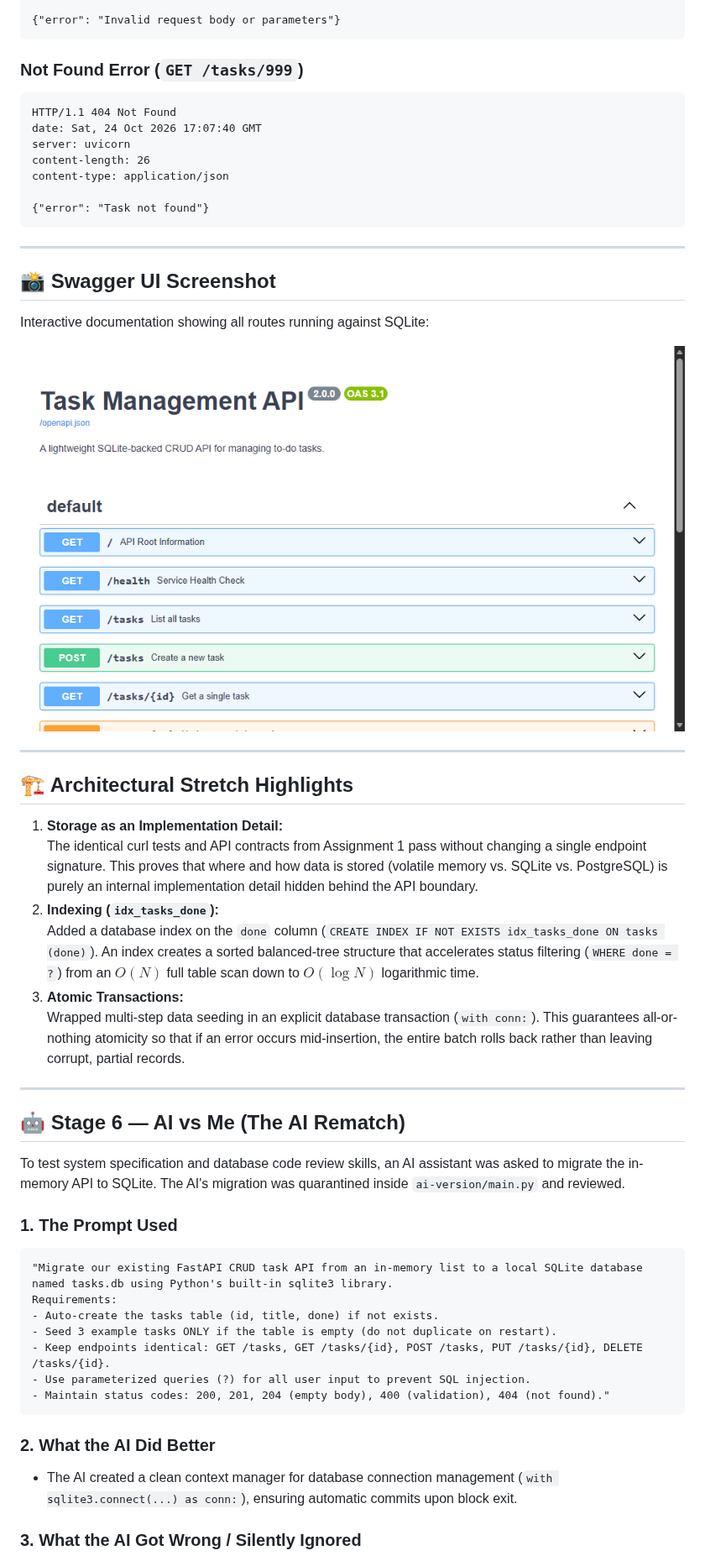
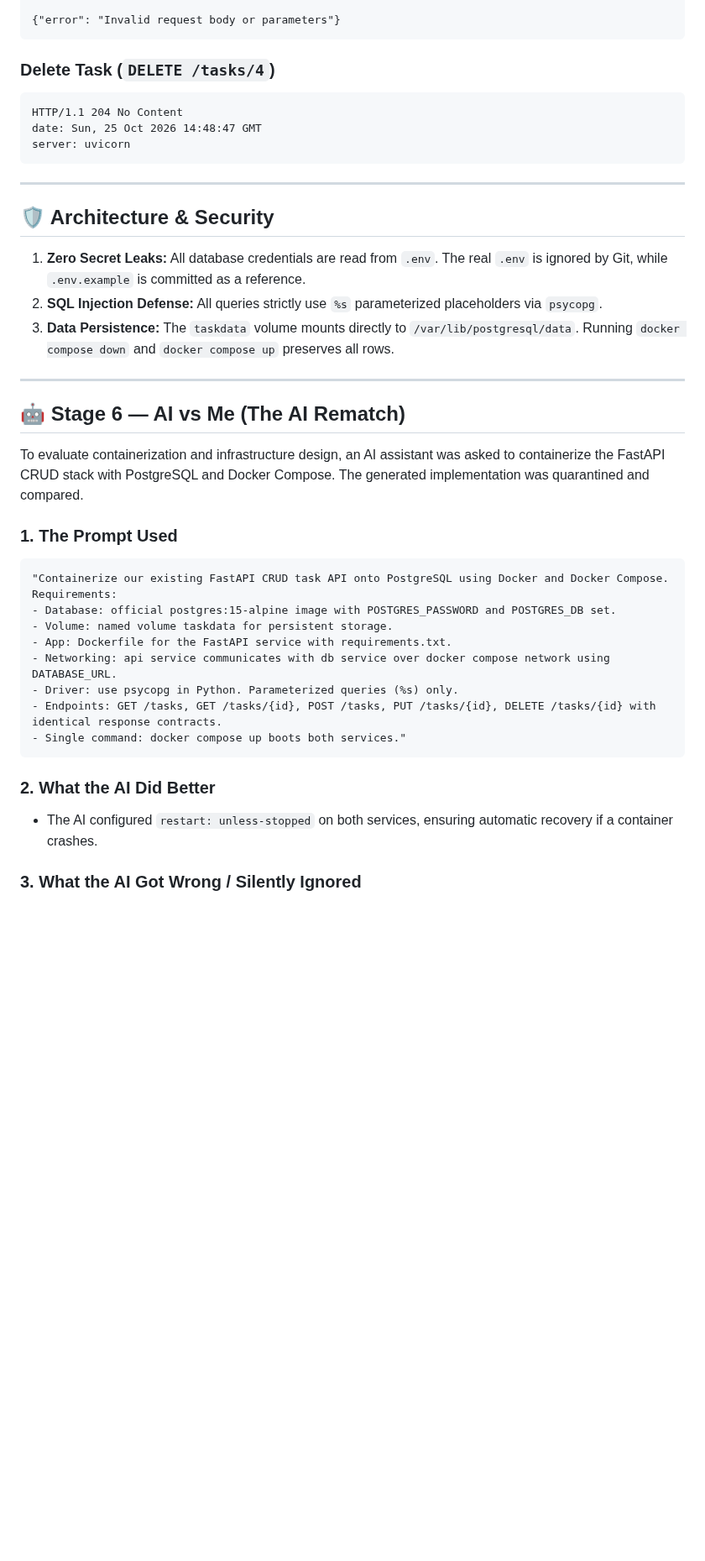
Before and after one commit to girishubhayu659-bit/fastapi-crud-api, a Markdown page: README.md, the part around one of its changes. Shown at 84% size. GitHub-like rendering; blank space fills up the shorter version.

````diff
--- a/README.md
+++ b/README.md
@@ -128,54 +121,41 @@ content-type: application/json
 {"error": "Invalid request body or parameters"}
 ```
 
-### Not Found Error (`GET /tasks/999`)
+### Delete Task (`DELETE /tasks/4`)
 ```http
-HTTP/1.1 404 Not Found
-date: Sat, 24 Oct 2026 17:07:40 GMT
+HTTP/1.1 204 No Content
+date: Sun, 25 Oct 2026 14:48:47 GMT
 server: uvicorn
-content-length: 26
-content-type: application/json
-
-{"error": "Task not found"}
 ```
 
 ---
 
-## 📸 Swagger UI Screenshot
+## 🛡️ Architecture & Security
 
-Interactive documentation showing all routes running against SQLite:
-
-![Swagger UI](swagger.png)
-
----
-
-## 🏗️ Architectural Stretch Highlights
-
-1. **Storage as an Implementation Detail:**
-   The identical curl tests and API contracts from Assignment 1 pass without changing a single endpoint signature. This proves that where and how data is stored (volatile memory vs. SQLite vs. PostgreSQL) is purely an internal implementation detail hidden behind the API boundary.
-2. **Indexing (`idx_tasks_done`):**
-   Added a database index on the `done` column (`CREATE INDEX IF NOT EXISTS idx_tasks_done ON tasks (done)`). An index creates a sorted balanced-tree structure that accelerates status filtering (`WHERE done = ?`) from an $O(N)$ full table scan down to $O(\log N)$ logarithmic time.
-3. **Atomic Transactions:**
-   Wrapped multi-step data seeding in an explicit database transaction (`with conn:`). This guarantees all-or-nothing atomicity so that if an error occurs mid-insertion, the entire batch rolls back rather than leaving corrupt, partial records.
+1. **Zero Secret Leaks:** All database credentials are read from `.env`. The real `.env` is ignored by Git, while `.env.example` is committed as a reference.
+2. **SQL Injection Defense:** All queries strictly use `%s` parameterized placeholders via `psycopg`.
+3. **Data Persistence:** The `taskdata` volume mounts directly to `/var/lib/postgresql/data`. Running `docker compose down` and `docker compose up` preserves all rows.
 
 ---
 
 ## 🤖 Stage 6 — AI vs Me (The AI Rematch)
 
-To test system specification and database code review skills, an AI assistant was asked to migrate the in-memory API to SQLite. The AI's migration was quarantined inside `ai-version/main.py` and reviewed.
+To evaluate containerization and infrastructure design, an AI assistant was asked to containerize the FastAPI CRUD stack with PostgreSQL and Docker Compose. The generated implementation was quarantined and compared.
 
 ### 1. The Prompt Used
 ```text
-"Migrate our existing FastAPI CRUD task API from an in-memory list to a local SQLite database named tasks.db using Python's built-in sqlite3 library.
+"Containerize our existing FastAPI CRUD task API onto PostgreSQL using Docker and Docker Compose.
 Requirements:
-- Auto-create the tasks table (id, title, done) if not exists.
-- Seed 3 example tasks ONLY if the table is empty (do not duplicate on restart).
-- Keep endpoints identical: GET /tasks, GET /tasks/{id}, POST /tasks, PUT /tasks/{id}, DELETE /tasks/{id}.
-- Use parameterized queries (?) for all user input to prevent SQL injection.
-- Maintain status codes: 200, 201, 204 (empty body), 400 (validation), 404 (not found)."
+- Database: official postgres:15-alpine image with POSTGRES_PASSWORD and POSTGRES_DB set.
+- Volume: named volume taskdata for persistent storage.
+- App: Dockerfile for the FastAPI service with requirements.txt.
+- Networking: api service communicates with db service over docker compose network using DATABASE_URL.
+- Driver: use psycopg in Python. Parameterized queries (%s) only.
+- Endpoints: GET /tasks, GET /tasks/{id}, POST /tasks, PUT /tasks/{id}, DELETE /tasks/{id} with identical response contracts.
+- Single command: docker compose up boots both services."
 ```
 
 ### 2. What the AI Did Better
-- The AI created a clean context manager for database connection management (`with sqlite3.connect(...) as conn:`), ensuring automatic commits upon block exit.
+- The AI configured `restart: unless-stopped` on both services, ensuring automatic recovery if a container crashes.
 
 ### 3. What the AI Got Wrong / Silently Ignored
````
Also changed, not shown: other parts of README.md (+64 -74 lines), postgres_psql.png (added).
